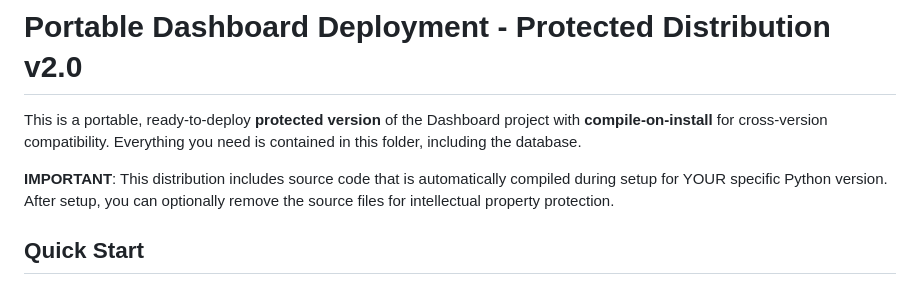
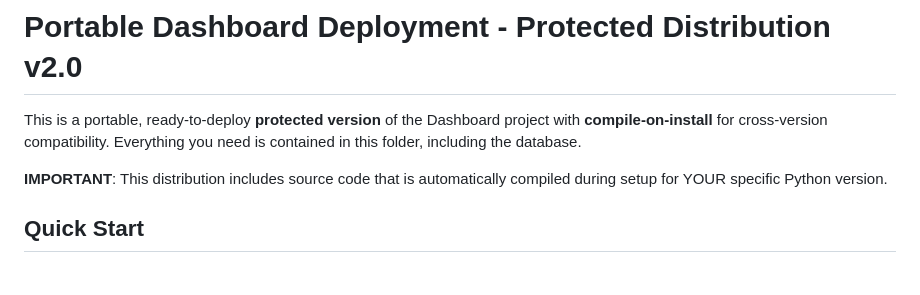
Before and after one commit to kamranghafar/Track-360, a Markdown page: README.md, the part around the change. Drawn GitHub-style.

```diff
--- a/README.md
+++ b/README.md
@@ -2,7 +2,7 @@
 
 This is a portable, ready-to-deploy **protected version** of the Dashboard project with **compile-on-install** for cross-version compatibility. Everything you need is contained in this folder, including the database.
 
-**IMPORTANT**: This distribution includes source code that is automatically compiled during setup for YOUR specific Python version. After setup, you can optionally remove the source files for intellectual property protection.
+**IMPORTANT**: This distribution includes source code that is automatically compiled during setup for YOUR specific Python version.
 
 ## Quick Start
 
```
